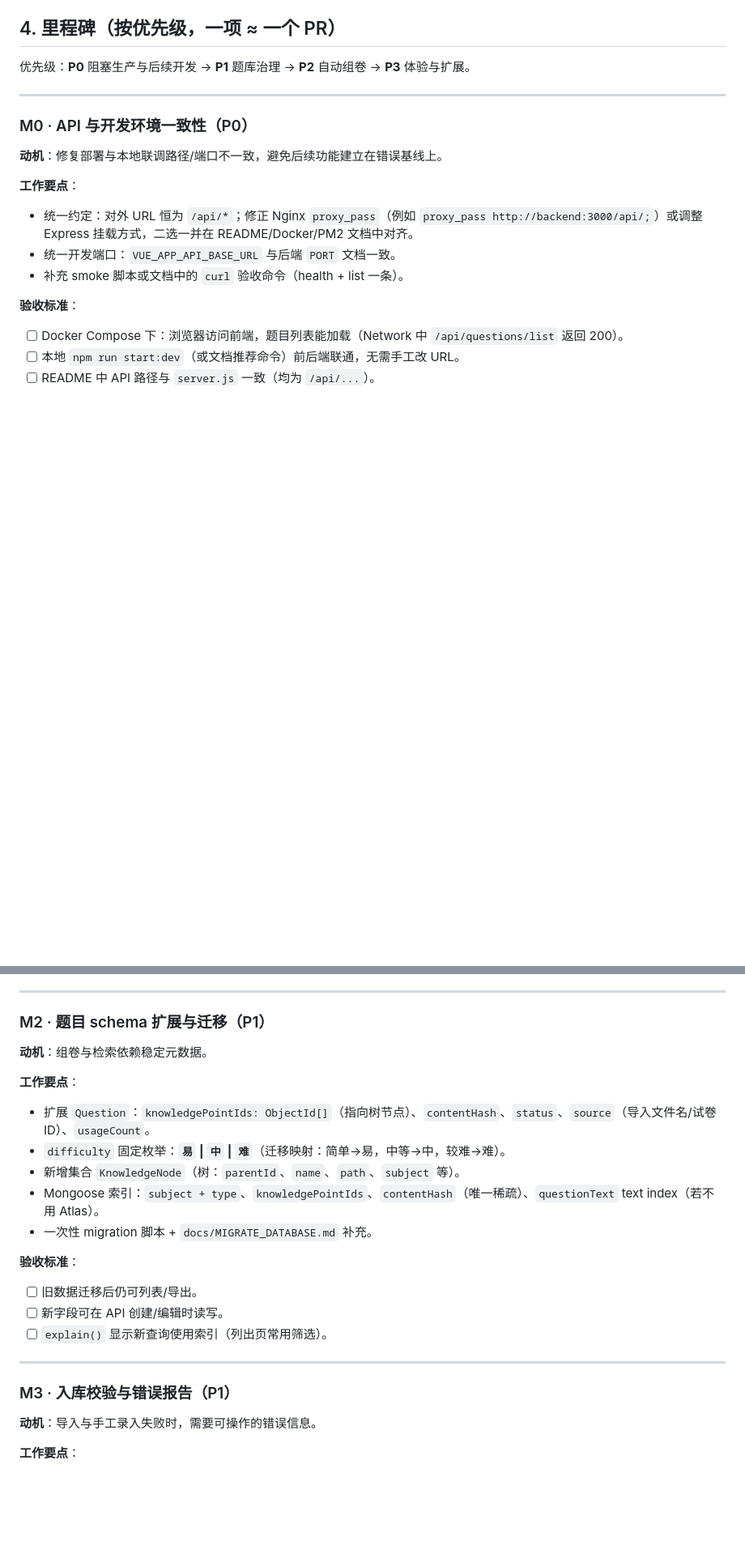
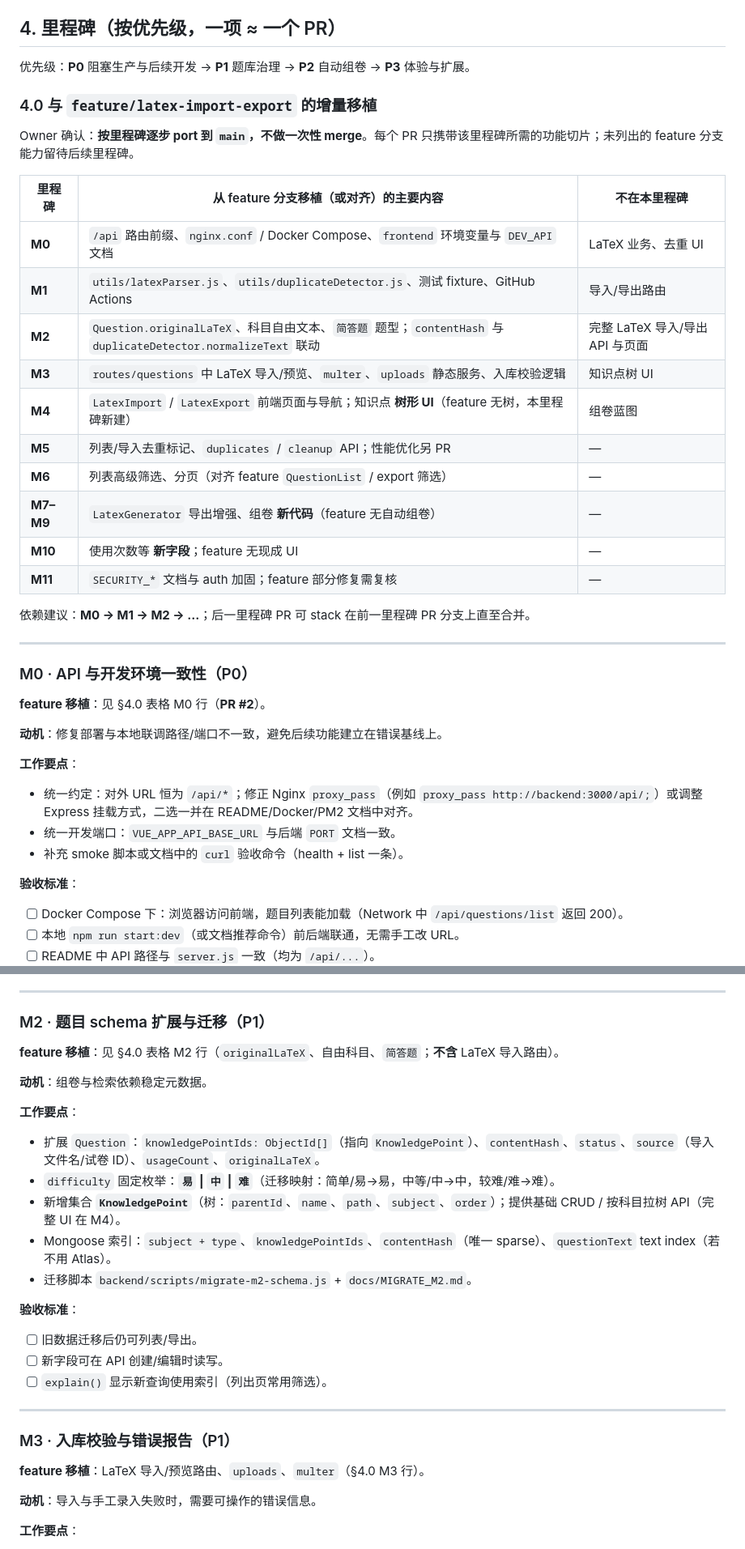
Before and after one commit to vanabel/MathExamHub, a Markdown page: docs/ROADMAP.md, 2 parts joined by grey strips. Shown at 81% size. Rendered like a GitHub page; blank space fills up the shorter version.

Commit message:
docs: ROADMAP 记录 feature 分支按里程碑增量移植策略 (§4.0)
Co-authored-by: Van Abel <vanabel@users.noreply.github.com>

```diff
--- a/docs/ROADMAP.md
+++ b/docs/ROADMAP.md
@@ -130,9 +130,30 @@ flowchart LR
 
 优先级：**P0** 阻塞生产与后续开发 → **P1** 题库治理 → **P2** 自动组卷 → **P3** 体验与扩展。
 
+### 4.0 与 `feature/latex-import-export` 的增量移植
+
+Owner 确认：**按里程碑逐步 port 到 `main`，不做一次性 merge**。每个 PR 只携带该里程碑所需的功能切片；未列出的 feature 分支能力留待后续里程碑。
+
+| 里程碑 | 从 feature 分支移植（或对齐）的主要内容 | 不在本里程碑 |
+|--------|----------------------------------------|--------------|
+| **M0** | `/api` 路由前缀、`nginx.conf` / Docker Compose、`frontend` 环境变量与 `DEV_API` 文档 | LaTeX 业务、去重 UI |
+| **M1** | `utils/latexParser.js`、`utils/duplicateDetector.js`、测试 fixture、GitHub Actions | 导入/导出路由 |
+| **M2** | `Question.originalLaTeX`、科目自由文本、`简答题` 题型；`contentHash` 与 `duplicateDetector.normalizeText` 联动 | 完整 LaTeX 导入/导出 API 与页面 |
+| **M3** | `routes/questions` 中 LaTeX 导入/预览、`multer`、`uploads` 静态服务、入库校验逻辑 | 知识点树 UI |
+| **M4** | `LatexImport` / `LatexExport` 前端页面与导航；知识点 **树形 UI**（feature 无树，本里程碑新建） | 组卷蓝图 |
+| **M5** | 列表/导入去重标记、`duplicates` / `cleanup` API；性能优化另 PR | — |
+| **M6** | 列表高级筛选、分页（对齐 feature `QuestionList` / export 筛选） | — |
+| **M7–M9** | `LatexGenerator` 导出增强、组卷 **新代码**（feature 无自动组卷） | — |
+| **M10** | 使用次数等 **新字段**；feature 无现成 UI | — |
+| **M11** | `SECURITY_*` 文档与 auth 加固；feature 部分修复需复核 | — |
+
+依赖建议：**M0 → M1 → M2 → …**；后一里程碑 PR 可 stack 在前一里程碑 PR 分支上直至合并。
+
 ---
 
 ### M0 · API 与开发环境一致性（P0）
+
+**feature 移植**：见 §4.0 表格 M0 行（**PR #2**）。
 
 **动机**：修复部署与本地联调路径/端口不一致，避免后续功能建立在错误基线上。
 
@@ -171,15 +194,17 @@ flowchart LR
 
 ### M2 · 题目 schema 扩展与迁移（P1）
 
+**feature 移植**：见 §4.0 表格 M2 行（`originalLaTeX`、自由科目、`简答题`；**不含** LaTeX 导入路由）。
+
 **动机**：组卷与检索依赖稳定元数据。
 
 **工作要点**：
 
-- 扩展 `Question`：`knowledgePointIds: ObjectId[]`（指向树节点）、`contentHash`、`status`、`source`（导入文件名/试卷 ID）、`usageCount`。
-- `difficulty` 固定枚举：**`易` | `中` | `难`**（迁移映射：简单→易，中等→中，较难→难）。
-- 新增集合 `KnowledgeNode`（树：`parentId`、`name`、`path`、`subject` 等）。
-- Mongoose 索引：`subject + type`、`knowledgePointIds`、`contentHash`（唯一稀疏）、`questionText` text index（若不用 Atlas）。
-- 一次性 migration 脚本 + `docs/MIGRATE_DATABASE.md` 补充。
+- 扩展 `Question`：`knowledgePointIds: ObjectId[]`（指向 `KnowledgePoint`）、`contentHash`、`status`、`source`（导入文件名/试卷 ID）、`usageCount`、`originalLaTeX`。
+- `difficulty` 固定枚举：**`易` | `中` | `难`**（迁移映射：简单/易→易，中等/中→中，较难/难→难）。
+- 新增集合 **`KnowledgePoint`**（树：`parentId`、`name`、`path`、`subject`、`order`）；提供基础 CRUD / 按科目拉树 API（完整 UI 在 M4）。
+- Mongoose 索引：`subject + type`、`knowledgePointIds`、`contentHash`（唯一 sparse）、`questionText` text index（若不用 Atlas）。
+- 迁移脚本 `backend/scripts/migrate-m2-schema.js` + `docs/MIGRATE_M2.md`。
 
 **验收标准**：
 
@@ -190,6 +215,8 @@ flowchart LR
 ---
 
 ### M3 · 入库校验与错误报告（P1）
+
+**feature 移植**：LaTeX 导入/预览路由、`uploads`、`multer`（§4.0 M3 行）。
 
 **动机**：导入与手工录入失败时，需要可操作的错误信息。
 
```
Also changed, not shown: other parts of docs/ROADMAP.md (+8 -3 lines).
